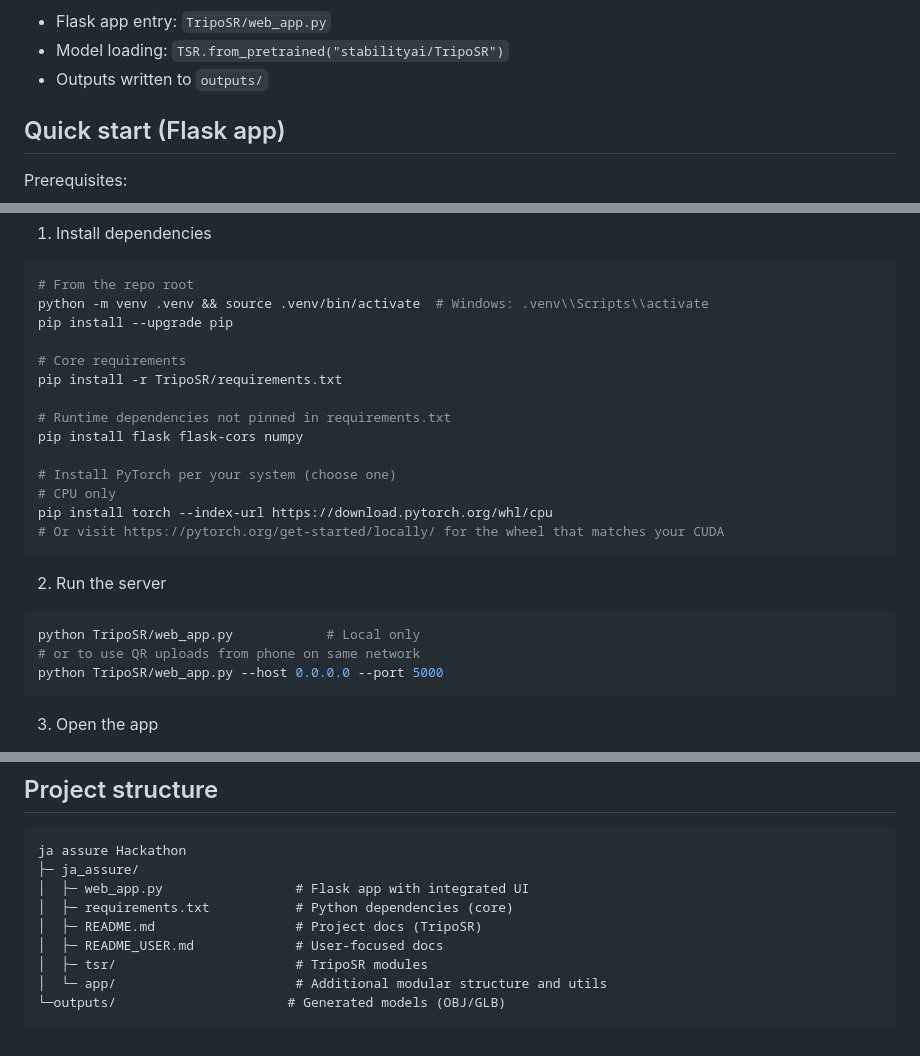
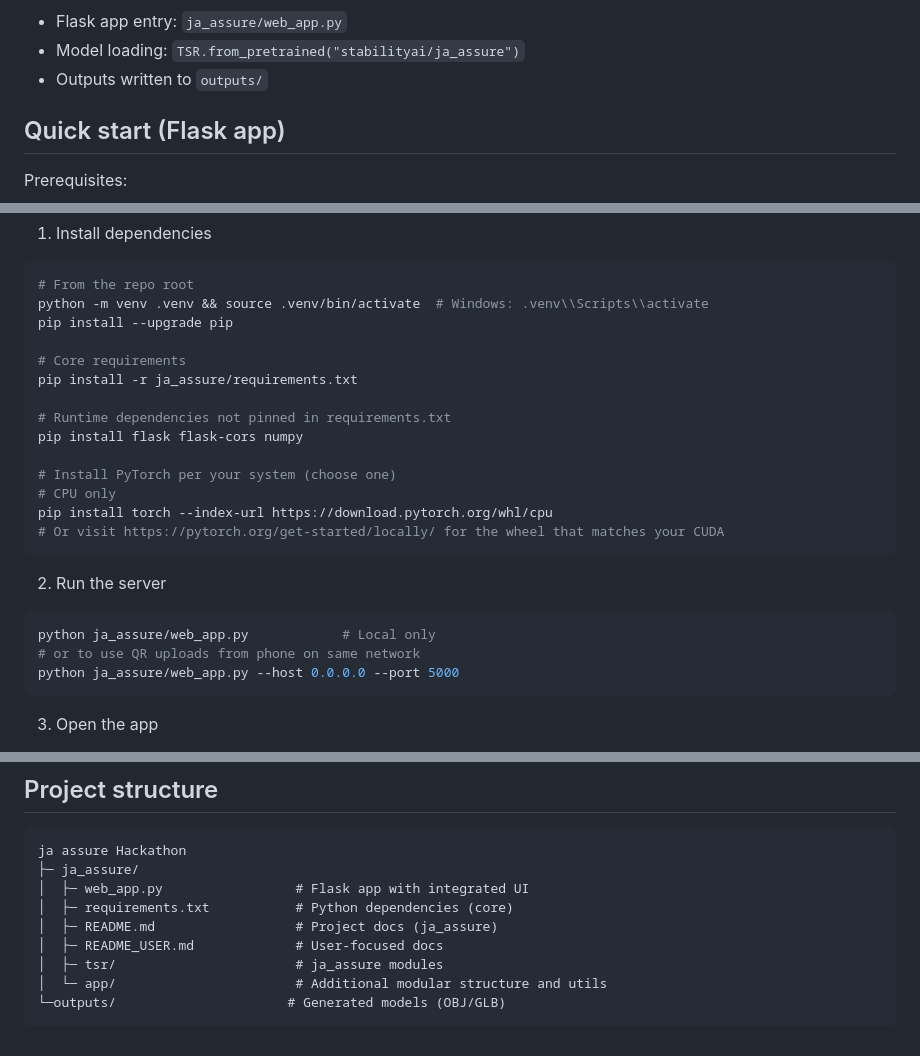
Before and after one commit to shyamkaarthikeyan/2D-Pictures-to-3D, a Markdown page: README.md, 3 parts joined by grey strips. Rendered like a GitHub page.

````diff
--- a/README.md
+++ b/README.md
@@ -45,8 +45,8 @@ flowchart LR
   A -- Download --> F
 ```
 
-- Flask app entry: `TripoSR/web_app.py`
-- Model loading: `TSR.from_pretrained("stabilityai/TripoSR")`
+- Flask app entry: `ja_assure/web_app.py`
+- Model loading: `TSR.from_pretrained("stabilityai/ja_assure")`
 - Outputs written to `outputs/`
 
 
@@ -63,7 +63,7 @@ python -m venv .venv && source .venv/bin/activate  # Windows: .venv\\Scripts\\ac
 pip install --upgrade pip
 
 # Core requirements
-pip install -r TripoSR/requirements.txt
+pip install -r ja_assure/requirements.txt
 
 # Runtime dependencies not pinned in requirements.txt
 pip install flask flask-cors numpy
@@ -76,9 +76,9 @@ pip install torch --index-url https://download.pytorch.org/whl/cpu
 
 2) Run the server
 ```bash
-python TripoSR/web_app.py            # Local only
+python ja_assure/web_app.py            # Local only
 # or to use QR uploads from phone on same network
-python TripoSR/web_app.py --host 0.0.0.0 --port 5000
+python ja_assure/web_app.py --host 0.0.0.0 --port 5000
 ```
 
 3) Open the app
@@ -117,9 +117,9 @@ ja assure Hackathon
 ├─ ja_assure/
 │  ├─ web_app.py                 # Flask app with integrated UI
 │  ├─ requirements.txt           # Python dependencies (core)
-│  ├─ README.md                  # Project docs (TripoSR)
+│  ├─ README.md                  # Project docs (ja_assure)
 │  ├─ README_USER.md             # User-focused docs
-│  ├─ tsr/                       # TripoSR modules
+│  ├─ tsr/                       # ja_assure modules
 │  └─ app/                       # Additional modular structure and utils
 └─outputs/                      # Generated models (OBJ/GLB)
 ```
````
Also changed, not shown: other parts of README.md (+2 -2 lines).
